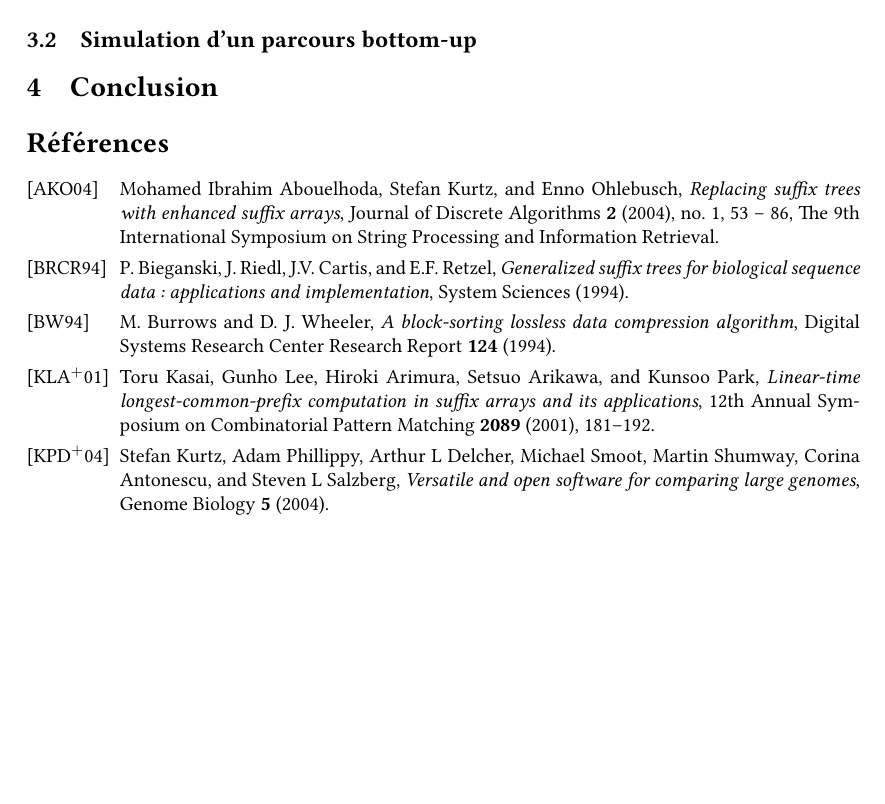
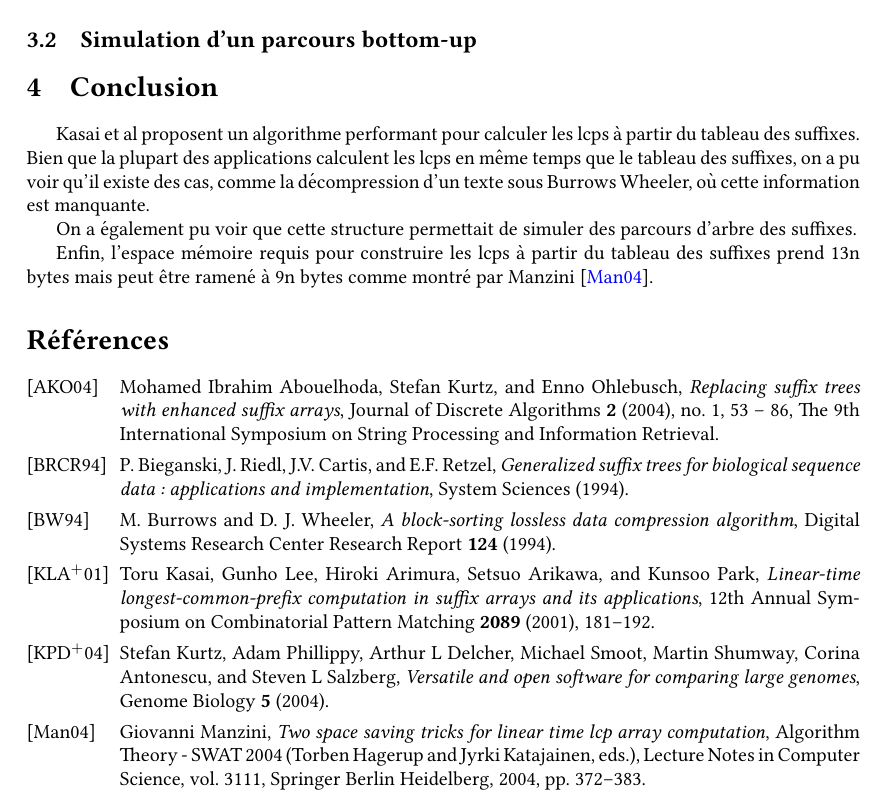
Before and after one commit to sildar/algo_chaines, a LaTeX document (report/report.tex): part of page 3 of 3, cut so that both start at the same text, the shorter picture padded with empty space. Compiled offline with pdfLaTeX.

Commit message:
small conclusion. Added info about bottom-up traverse to add in section body

```diff
--- a/report/report.tex
+++ b/report/report.tex
@@ -203,9 +203,26 @@ calculant le tableau Height tel que décrit section \ref{sec:algo}.
 \subsection{Simulation d'un parcours bottom-up}
 \label{sec:bottomup}
 
+%décrire les problèmes résolvables par un parcours bottom up de
+%l'arbre des suffixes : répétition en tandem, plus longue sous chaîne
+%commune, décomposition de Zip Lempel. Citer Abouelhoda pour cette liste.
+
 \section{Conclusion}
 \label{sec:conclusion}
 
+
+Kasai et al proposent un algorithme performant pour calculer les lcps
+à partir du tableau des suffixes. Bien que la plupart des applications
+calculent les lcps en même temps que le tableau des suffixes, on a pu
+voir qu'il existe des cas, comme la décompression d'un texte sous
+Burrows Wheeler, où cette information est manquante.
+
+On a également pu voir que cette structure permettait de simuler des
+parcours d'arbre des suffixes.
+
+Enfin, l'espace mémoire requis pour construire les lcps à partir du
+tableau des suffixes prend 13n bytes mais peut être ramené à 9n bytes
+comme montré par Manzini \cite{Manzini04}.
 
 
 \bibliographystyle{amsalpha}
```
